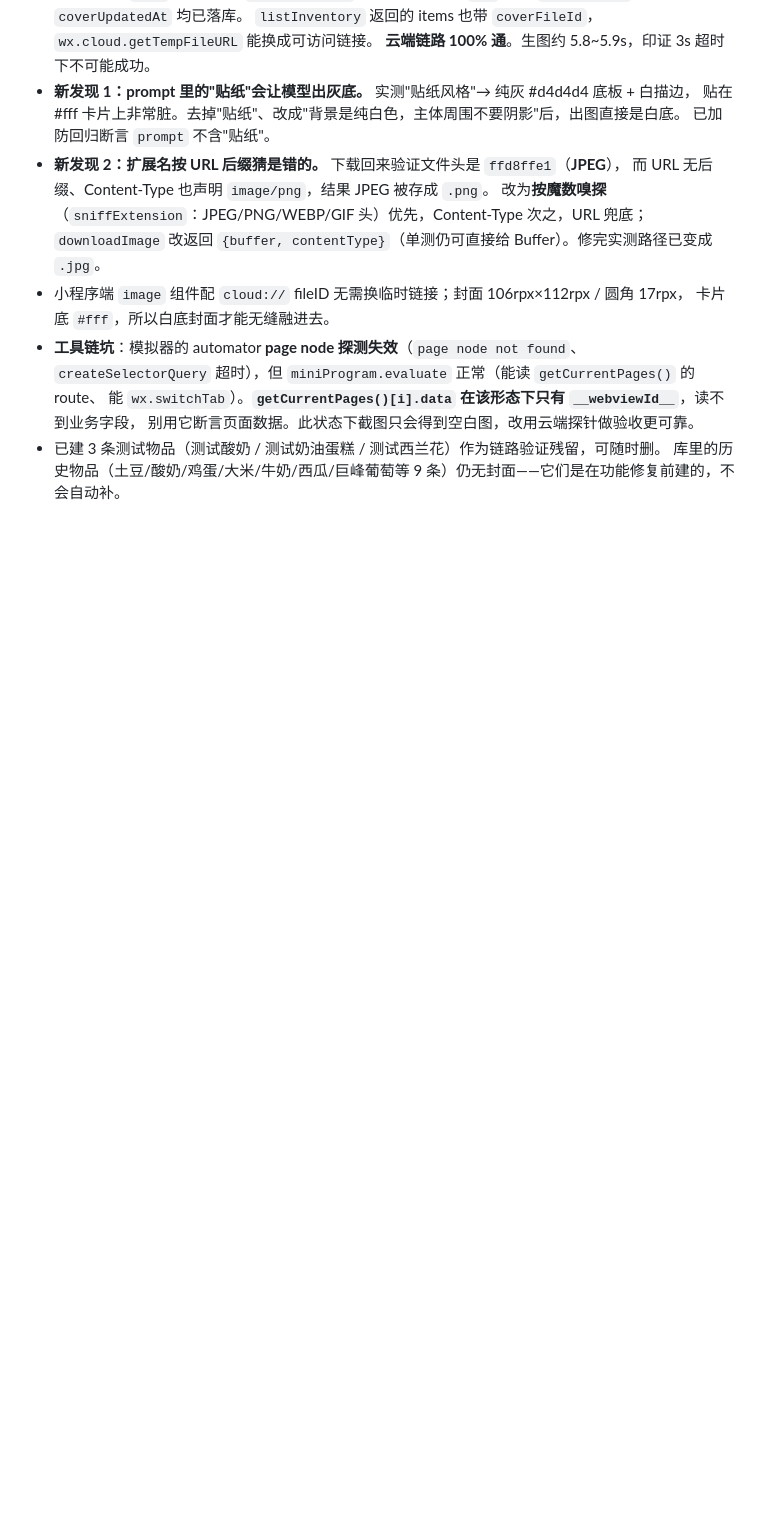
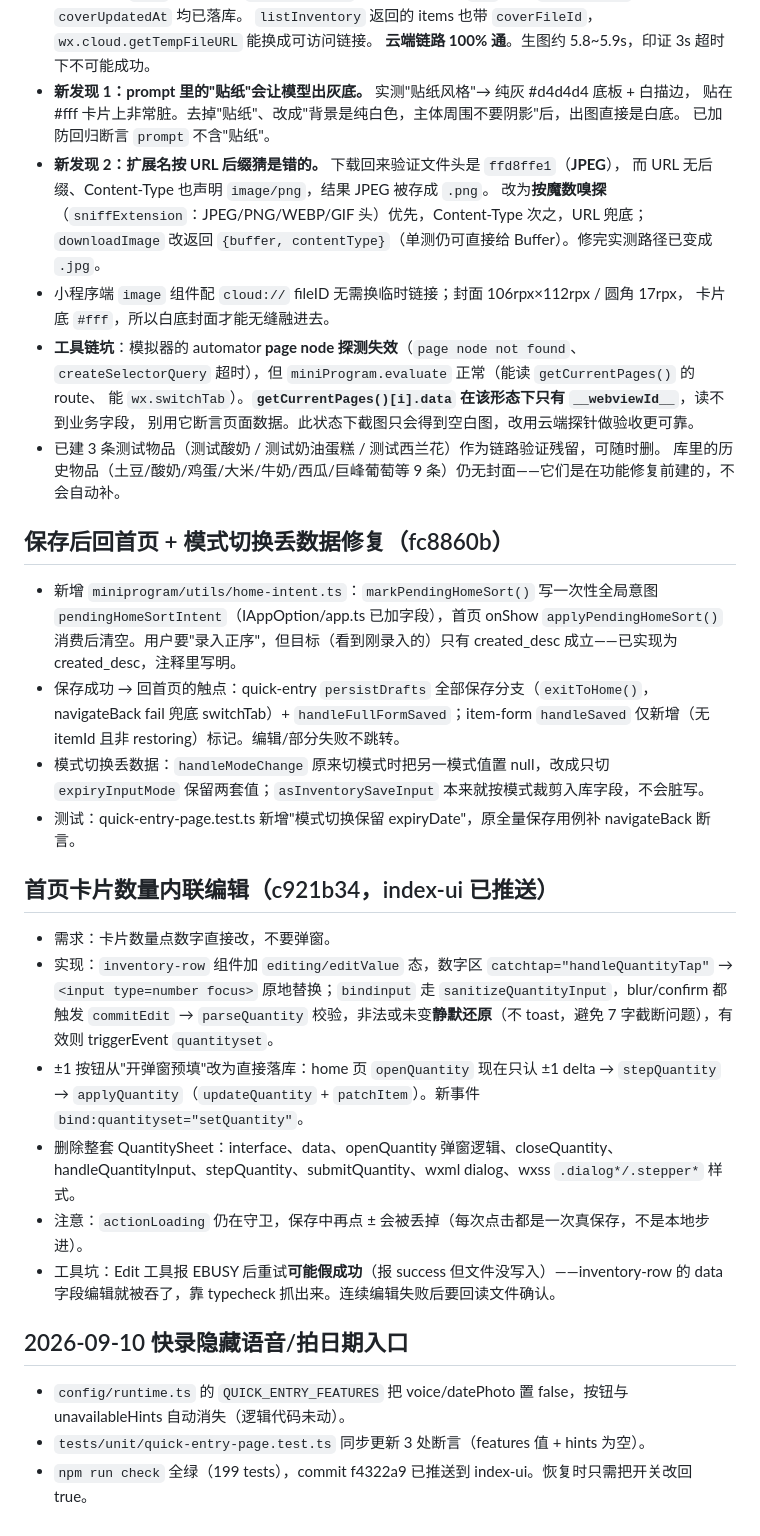
Before and after one commit to yangxl12/freshKeeper, a Markdown page: .workbuddy/memory/2026-09-10.md, the part around the change. Rendered like a GitHub page; blank space fills up the shorter version.

Commit message:
docs(memory): 记录 09-10 首页排序意图与数量内联编辑等改动

```diff
--- a/.workbuddy/memory/2026-09-10.md
+++ b/.workbuddy/memory/2026-09-10.md
@@ -343,3 +343,23 @@
   别用它断言页面数据。此状态下截图只会得到空白图，改用云端探针做验收更可靠。
 - 已建 3 条测试物品（测试酸奶 / 测试奶油蛋糕 / 测试西兰花）作为链路验证残留，可随时删。
   库里的历史物品（土豆/酸奶/鸡蛋/大米/牛奶/西瓜/巨峰葡萄等 9 条）仍无封面——它们是在功能修复前建的，不会自动补。
+
+## 保存后回首页 + 模式切换丢数据修复（fc8860b）
+- 新增 `miniprogram/utils/home-intent.ts`：`markPendingHomeSort()` 写一次性全局意图 `pendingHomeSortIntent`（IAppOption/app.ts 已加字段），首页 onShow `applyPendingHomeSort()` 消费后清空。用户要"录入正序"，但目标（看到刚录入的）只有 created_desc 成立——已实现为 created_desc，注释里写明。
+- 保存成功 → 回首页的触点：quick-entry `persistDrafts` 全部保存分支（`exitToHome()`，navigateBack fail 兜底 switchTab）+ `handleFullFormSaved`；item-form `handleSaved` 仅新增（无 itemId 且非 restoring）标记。编辑/部分失败不跳转。
+- 模式切换丢数据：`handleModeChange` 原来切模式时把另一模式值置 null，改成只切 `expiryInputMode` 保留两套值；`asInventorySaveInput` 本来就按模式裁剪入库字段，不会脏写。
+- 测试：quick-entry-page.test.ts 新增"模式切换保留 expiryDate"，原全量保存用例补 navigateBack 断言。
+
+## 首页卡片数量内联编辑（c921b34，index-ui 已推送）
+
+- 需求：卡片数量点数字直接改，不要弹窗。
+- 实现：`inventory-row` 组件加 `editing/editValue` 态，数字区 `catchtap="handleQuantityTap"` → `<input type=number focus>` 原地替换；`bindinput` 走 `sanitizeQuantityInput`，blur/confirm 都触发 `commitEdit` → `parseQuantity` 校验，非法或未变**静默还原**（不 toast，避免 7 字截断问题），有效则 triggerEvent `quantityset`。
+- ±1 按钮从"开弹窗预填"改为直接落库：home 页 `openQuantity` 现在只认 ±1 delta → `stepQuantity` → `applyQuantity`（`updateQuantity` + `patchItem`）。新事件 `bind:quantityset="setQuantity"`。
+- 删除整套 QuantitySheet：interface、data、openQuantity 弹窗逻辑、closeQuantity、handleQuantityInput、stepQuantity、submitQuantity、wxml dialog、wxss `.dialog*/.stepper*` 样式。
+- 注意：`actionLoading` 仍在守卫，保存中再点 ± 会被丢掉（每次点击都是一次真保存，不是本地步进）。
+- 工具坑：Edit 工具报 EBUSY 后重试**可能假成功**（报 success 但文件没写入）——inventory-row 的 data 字段编辑就被吞了，靠 typecheck 抓出来。连续编辑失败后要回读文件确认。
+
+## 2026-09-10 快录隐藏语音/拍日期入口
+- `config/runtime.ts` 的 `QUICK_ENTRY_FEATURES` 把 voice/datePhoto 置 false，按钮与 unavailableHints 自动消失（逻辑代码未动）。
+- `tests/unit/quick-entry-page.test.ts` 同步更新 3 处断言（features 值 + hints 为空）。
+- `npm run check` 全绿（199 tests），commit f4322a9 已推送到 index-ui。恢复时只需把开关改回 true。
```
